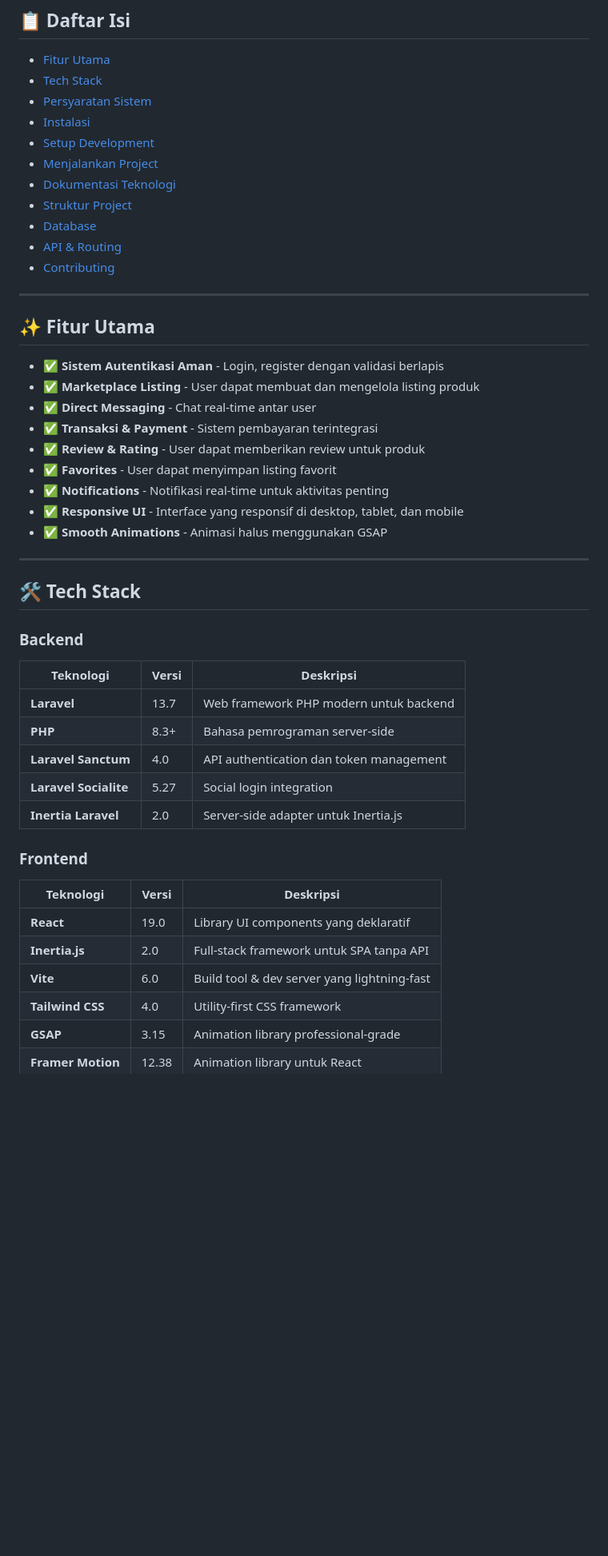
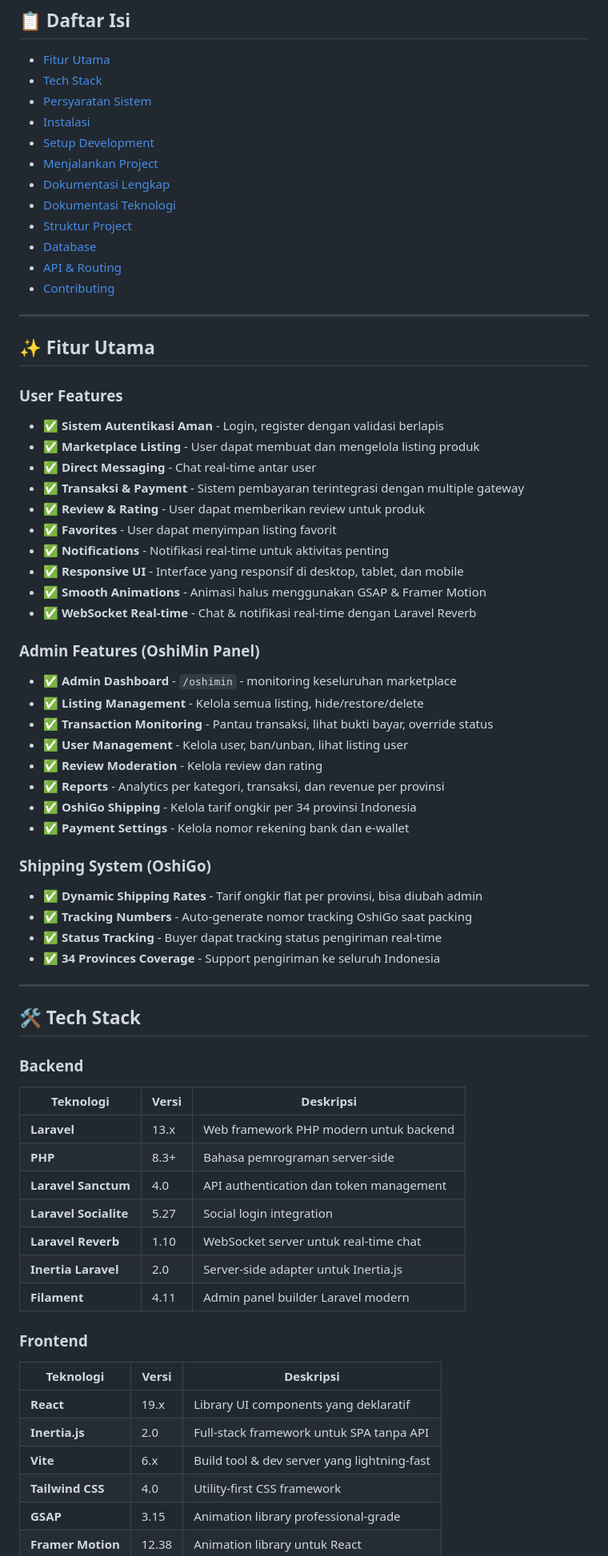
Before and after one commit to i7i7s/OshiMerch_E-Commerce, a Markdown page: README.md, the part around one of its changes. Shown at 80% size. Rendered like a GitHub page; blank space fills up the shorter version.

```diff
--- a/README.md
+++ b/README.md
@@ -15,6 +15,7 @@
 - [Instalasi](#-instalasi)
 - [Setup Development](#-setup-development)
 - [Menjalankan Project](#-menjalankan-project)
+- [Dokumentasi Lengkap](#-dokumentasi-lengkap)
 - [Dokumentasi Teknologi](#-dokumentasi-teknologi)
 - [Struktur Project](#-struktur-project)
 - [Database](#-database)
@@ -25,15 +26,36 @@
 
 ## ✨ Fitur Utama
 
+### **User Features**
+
 - ✅ **Sistem Autentikasi Aman** - Login, register dengan validasi berlapis
 - ✅ **Marketplace Listing** - User dapat membuat dan mengelola listing produk
 - ✅ **Direct Messaging** - Chat real-time antar user
-- ✅ **Transaksi & Payment** - Sistem pembayaran terintegrasi
+- ✅ **Transaksi & Payment** - Sistem pembayaran terintegrasi dengan multiple gateway
 - ✅ **Review & Rating** - User dapat memberikan review untuk produk
 - ✅ **Favorites** - User dapat menyimpan listing favorit
 - ✅ **Notifications** - Notifikasi real-time untuk aktivitas penting
 - ✅ **Responsive UI** - Interface yang responsif di desktop, tablet, dan mobile
-- ✅ **Smooth Animations** - Animasi halus menggunakan GSAP
+- ✅ **Smooth Animations** - Animasi halus menggunakan GSAP & Framer Motion
+- ✅ **WebSocket Real-time** - Chat & notifikasi real-time dengan Laravel Reverb
+
+### **Admin Features (OshiMin Panel)**
+
+- ✅ **Admin Dashboard** - `/oshimin` - monitoring keseluruhan marketplace
+- ✅ **Listing Management** - Kelola semua listing, hide/restore/delete
+- ✅ **Transaction Monitoring** - Pantau transaksi, lihat bukti bayar, override status
+- ✅ **User Management** - Kelola user, ban/unban, lihat listing user
+- ✅ **Review Moderation** - Kelola review dan rating
+- ✅ **Reports** - Analytics per kategori, transaksi, dan revenue per provinsi
+- ✅ **OshiGo Shipping** - Kelola tarif ongkir per 34 provinsi Indonesia
+- ✅ **Payment Settings** - Kelola nomor rekening bank dan e-wallet
+
+### **Shipping System (OshiGo)**
+
+- ✅ **Dynamic Shipping Rates** - Tarif ongkir flat per provinsi, bisa diubah admin
+- ✅ **Tracking Numbers** - Auto-generate nomor tracking OshiGo saat packing
+- ✅ **Status Tracking** - Buyer dapat tracking status pengiriman real-time
+- ✅ **34 Provinces Coverage** - Support pengiriman ke seluruh Indonesia
 
 ---
 
@@ -43,19 +65,21 @@
 
 | Teknologi             | Versi | Deskripsi                               |
 | --------------------- | ----- | --------------------------------------- |
-| **Laravel**           | 13.7  | Web framework PHP modern untuk backend  |
+| **Laravel**           | 13.x  | Web framework PHP modern untuk backend  |
 | **PHP**               | 8.3+  | Bahasa pemrograman server-side          |
 | **Laravel Sanctum**   | 4.0   | API authentication dan token management |
 | **Laravel Socialite** | 5.27  | Social login integration                |
+| **Laravel Reverb**    | 1.10  | WebSocket server untuk real-time chat   |
 | **Inertia Laravel**   | 2.0   | Server-side adapter untuk Inertia.js    |
+| **Filament**          | 4.11  | Admin panel builder Laravel modern      |
 
 ### **Frontend**
 
 | Teknologi         | Versi | Deskripsi                                   |
 | ----------------- | ----- | ------------------------------------------- |
-| **React**         | 19.0  | Library UI components yang deklaratif       |
+| **React**         | 19.x  | Library UI components yang deklaratif       |
 | **Inertia.js**    | 2.0   | Full-stack framework untuk SPA tanpa API    |
-| **Vite**          | 6.0   | Build tool & dev server yang lightning-fast |
+| **Vite**          | 6.x   | Build tool & dev server yang lightning-fast |
 | **Tailwind CSS**  | 4.0   | Utility-first CSS framework                 |
 | **GSAP**          | 3.15  | Animation library professional-grade        |
 | **Framer Motion** | 12.38 | Animation library untuk React               |
```
Also changed, not shown: other parts of README.md (+116 -12 lines).
